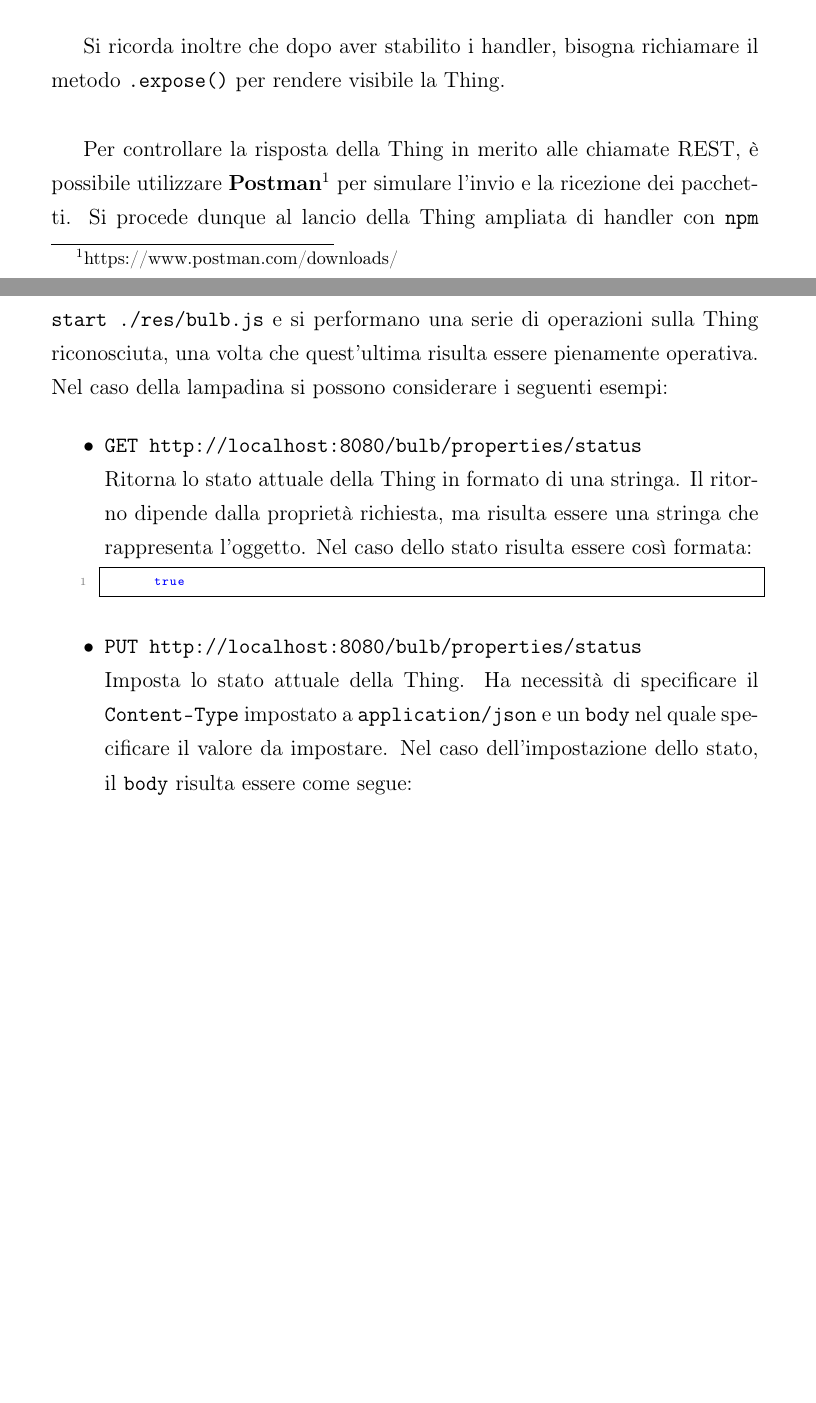
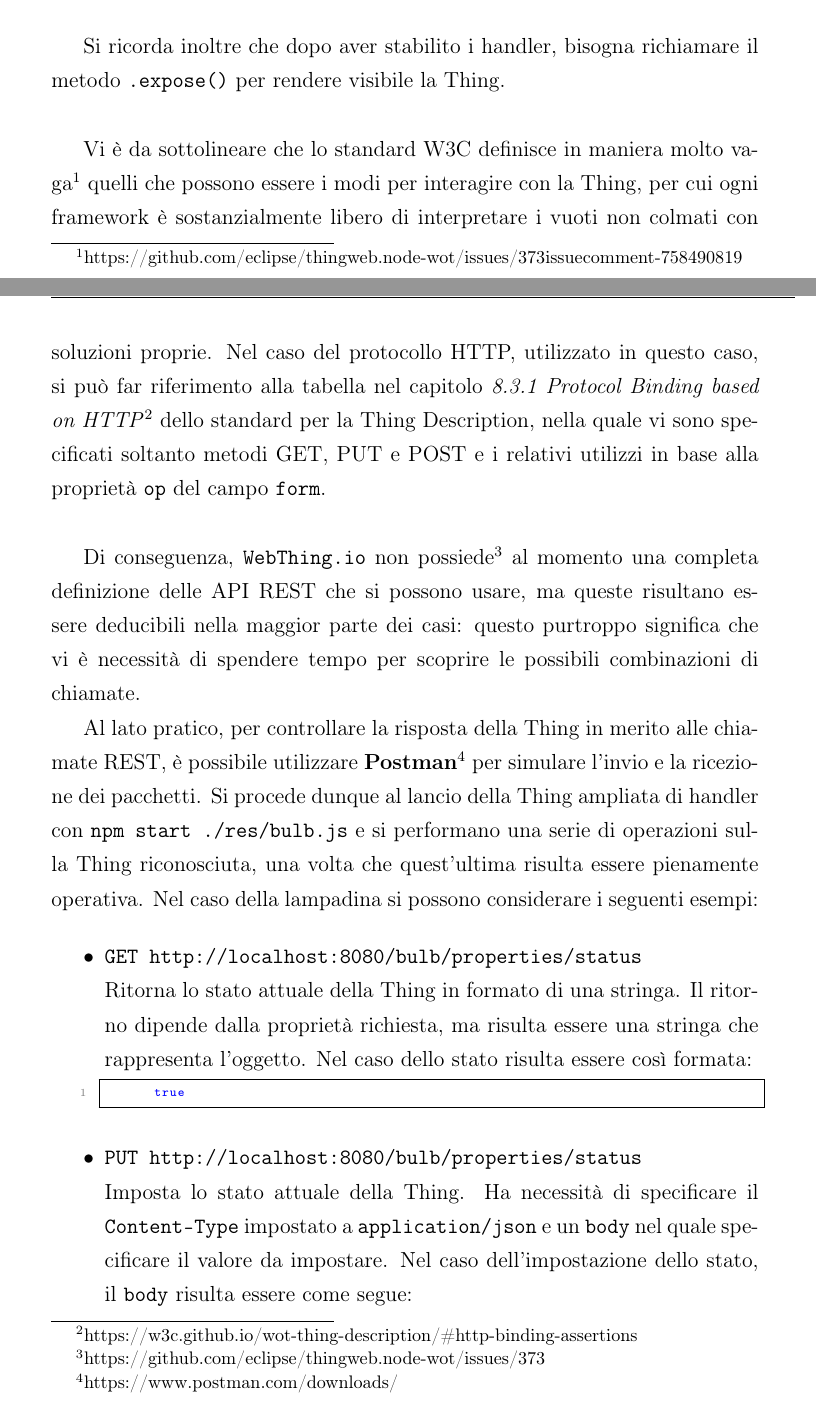
Before and after one commit to Martinocom/pervasive-semantic-exam, a LaTeX document (doc/relazione.tex): two parts of pages 53 and 54 of 59, joined at a grey line, cut so that both start at the same text, the shorter picture padded with empty space. Compiled offline with pdfLaTeX.

Commit message:
Adding details about why REST APIs are not present yet

```diff
--- a/doc/relazione.tex
+++ b/doc/relazione.tex
@@ -1064,7 +1064,11 @@ Un ulteriore limite del framework scoperto durante l'effettiva realizzazione del
 
 Si ricorda inoltre che dopo aver stabilito i handler, bisogna richiamare il metodo \texttt{.expose()} per rendere visibile la Thing.\\
 
-Per controllare la risposta della Thing in merito alle chiamate REST, è possibile utilizzare \textbf{Postman}\footnote{https://www.postman.com/downloads/} per simulare l'invio e la ricezione dei pacchetti. Si procede dunque al lancio della Thing ampliata di handler con \texttt{npm start ./res/bulb.js} e si performano una serie di operazioni sulla Thing riconosciuta, una volta che quest'ultima risulta essere pienamente operativa. Nel caso della lampadina si possono considerare i seguenti esempi:
+Vi è da sottolineare che lo standard W3C definisce in maniera molto vaga\footnote{https://github.com/eclipse/thingweb.node-wot/issues/373#issuecomment-758490819} quelli che possono essere i modi per interagire con la Thing, per cui ogni framework è sostanzialmente libero di interpretare i vuoti non colmati con soluzioni proprie. Nel caso del protocollo HTTP, utilizzato in questo caso, si può far riferimento alla tabella nel capitolo \textit{8.3.1 Protocol Binding based on HTTP}\footnote{https://w3c.github.io/wot-thing-description/\#http-binding-assertions} dello standard per la Thing Description, nella quale vi sono specificati soltanto metodi GET, PUT e POST e i relativi utilizzi in base alla proprietà \texttt{op} del campo \texttt{form}.\\
+
+Di conseguenza, \texttt{WebThing.io} non possiede\footnote{https://github.com/eclipse/thingweb.node-wot/issues/373} al momento una completa definizione delle API REST che si possono usare, ma queste risultano essere deducibili nella maggior parte dei casi: questo purtroppo significa che vi è necessità di spendere tempo per scoprire le possibili combinazioni di chiamate.
+
+Al lato pratico, per controllare la risposta della Thing in merito alle chiamate REST, è possibile utilizzare \textbf{Postman}\footnote{https://www.postman.com/downloads/} per simulare l'invio e la ricezione dei pacchetti. Si procede dunque al lancio della Thing ampliata di handler con \texttt{npm start ./res/bulb.js} e si performano una serie di operazioni sulla Thing riconosciuta, una volta che quest'ultima risulta essere pienamente operativa. Nel caso della lampadina si possono considerare i seguenti esempi:
 
 \begin{itemize}
 	\item \texttt{GET http://localhost:8080/bulb/properties/status}\\
```
